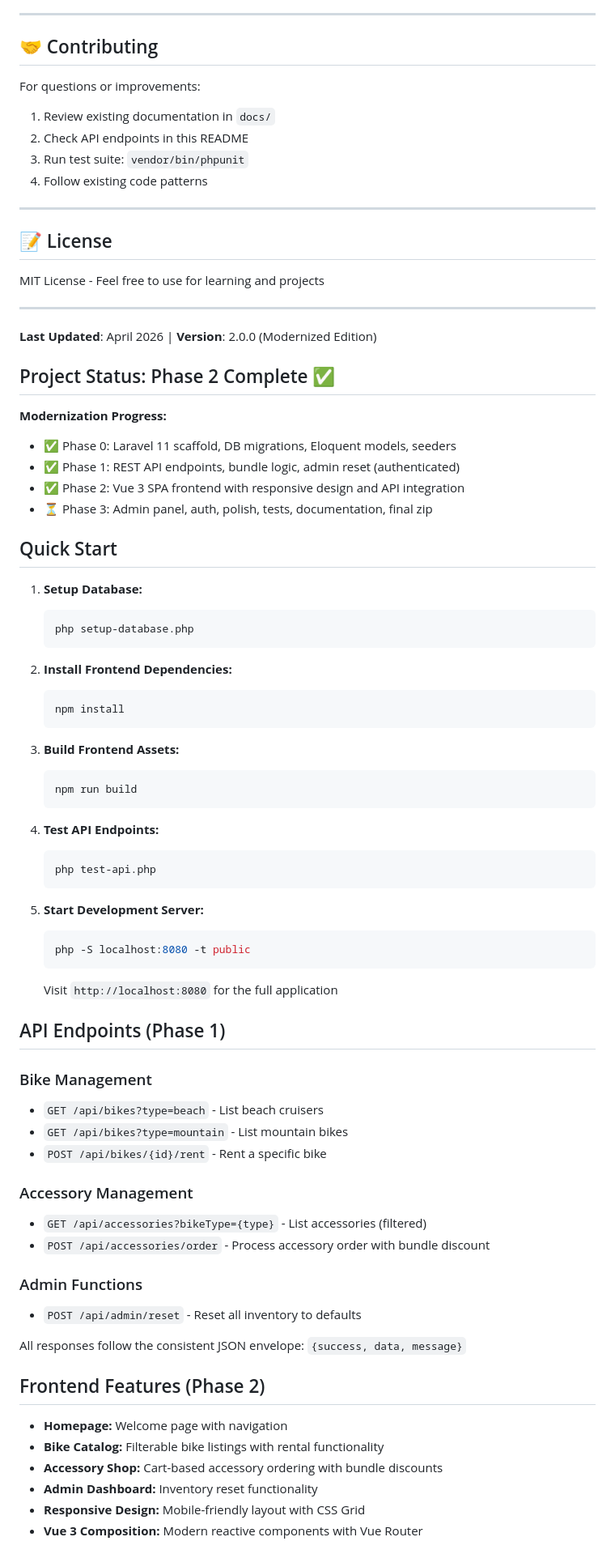
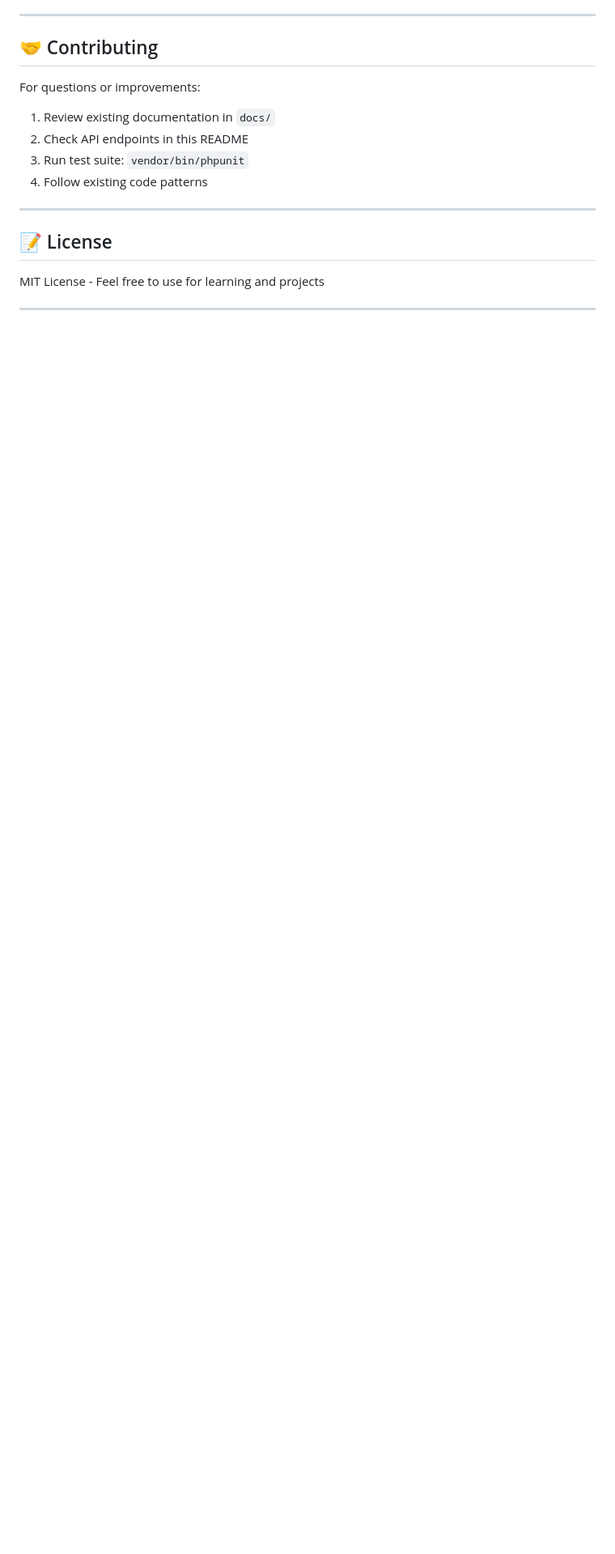
Before and after one commit to chitrafegde55/PedalPalBikeRental, a Markdown page: README.md, the part around one of its changes. Shown at 81% size. Rendered like a GitHub page; blank space fills up the shorter version.

````diff
--- a/README.md
+++ b/README.md
@@ -565,67 +577,3 @@ For questions or improvements:
 MIT License - Feel free to use for learning and projects
 
 ---
-
-**Last Updated**: April 2026 | **Version**: 2.0.0 (Modernized Edition)
-
-## Project Status: Phase 2 Complete ✅
-
-**Modernization Progress:**
-- ✅ Phase 0: Laravel 11 scaffold, DB migrations, Eloquent models, seeders
-- ✅ Phase 1: REST API endpoints, bundle logic, admin reset (authenticated)
-- ✅ Phase 2: Vue 3 SPA frontend with responsive design and API integration
-- ⏳ Phase 3: Admin panel, auth, polish, tests, documentation, final zip
-
-## Quick Start
-
-1. **Setup Database:**
-   ```bash
-   php setup-database.php
-   ```
-
-2. **Install Frontend Dependencies:**
-   ```bash
-   npm install
-   ```
-
-3. **Build Frontend Assets:**
-   ```bash
-   npm run build
-   ```
-
-4. **Test API Endpoints:**
-   ```bash
-   php test-api.php
-   ```
-
-5. **Start Development Server:**
-   ```bash
-   php -S localhost:8080 -t public
-   ```
-   Visit `http://localhost:8080` for the full application
-
-## API Endpoints (Phase 1)
-
-### Bike Management
-- `GET /api/bikes?type=beach` - List beach cruisers
-- `GET /api/bikes?type=mountain` - List mountain bikes
-- `POST /api/bikes/{id}/rent` - Rent a specific bike
-
-### Accessory Management
-- `GET /api/accessories?bikeType={type}` - List accessories (filtered)
-- `POST /api/accessories/order` - Process accessory order with bundle discount
-
-### Admin Functions
-- `POST /api/admin/reset` - Reset all inventory to defaults
-
-All responses follow the consistent JSON envelope: `{success, data, message}`
-
-## Frontend Features (Phase 2)
-
-- **Homepage:** Welcome page with navigation
-- **Bike Catalog:** Filterable bike listings with rental functionality
-- **Accessory Shop:** Cart-based accessory ordering with bundle discounts
-- **Admin Dashboard:** Inventory reset functionality
-- **Responsive Design:** Mobile-friendly layout with CSS Grid
-- **Vue 3 Composition:** Modern reactive components with Vue Router
-
````
Also changed, not shown: other parts of README.md (+12 -50 lines).
